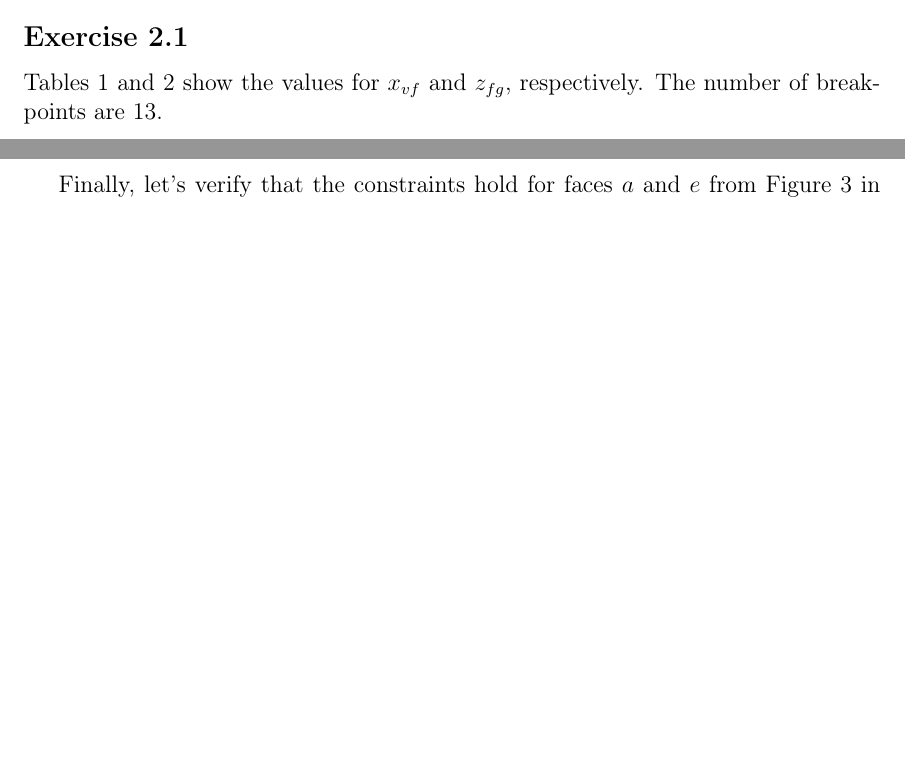
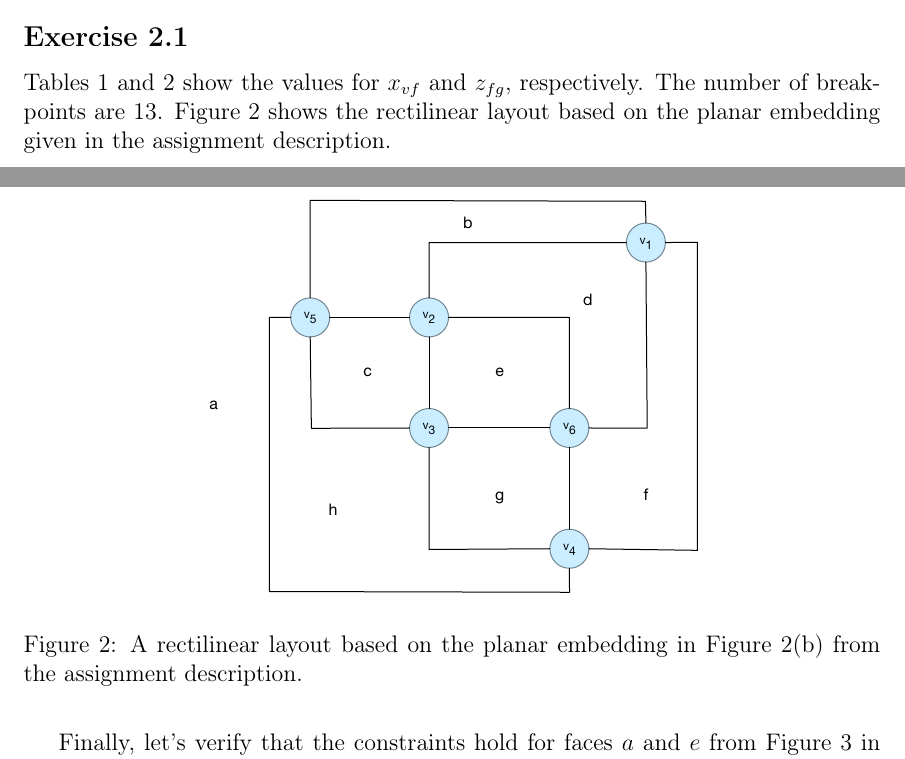
Before and after one commit to bjerkins/advanced_alg, a LaTeX problem sheet (assignment_1/report.tex): two parts of pages 2 and 4 of 11, joined at a grey line, cut so that both start at the same text, the shorter picture padded with empty space. Compiled offline with pdfLaTeX.

Commit message:
adding rectilinear layout figure to 2.1

```diff
--- a/assignment_1/report.tex
+++ b/assignment_1/report.tex
@@ -54,7 +54,7 @@
 \section*{Exercise 2}
 \subsection*{Exercise 2.1}
 
-  Tables \ref{table:values_xvf} and \ref{table:values_zfg} show the values for $x_{vf}$ and $z_{fg}$, respectively. The number of breakpoints are 13.
+  Tables \ref{table:values_xvf} and \ref{table:values_zfg} show the values for $x_{vf}$ and $z_{fg}$, respectively. The number of breakpoints are 13. Figure \ref{fig:e2_1} shows the rectilinear layout based on the planar embedding given in the assignment description.
 
   \begin{table}[h]
     \centering
@@ -83,6 +83,14 @@
     \caption{The values for $z_{fg}$. For example, the number of inner turns in the breakpoints of the edges that $d$ shares with $b$ is 2.}
     \label{table:values_zfg}
   \end{table}
+
+  \begin{figure}[h]
+    \centering
+      \includegraphics[width=0.6\textwidth]{figures/e2_1}
+    \caption{A rectilinear layout based on the planar embedding in Figure 2(b) from the assignment description.}
+    \label{fig:e2_1}
+  \end{figure}
+
 
 \subsection*{Exercise 2.2}
 
```
Also changed, not shown: assignment_1/figures/e2_1.pdf (added), 1 other file.
